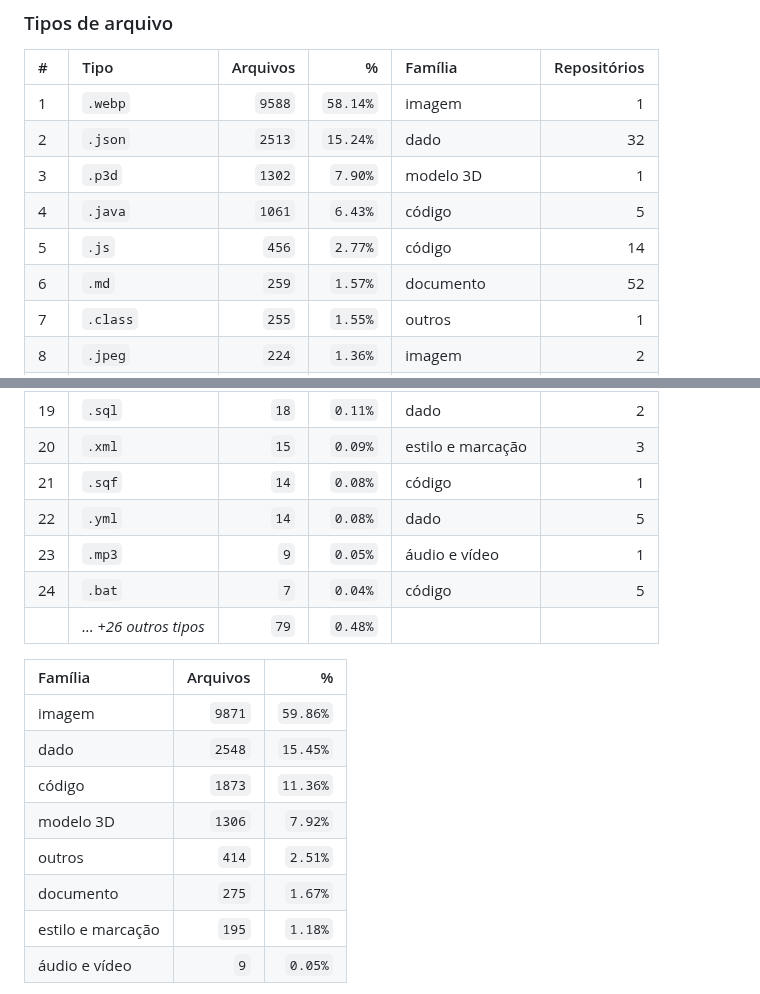
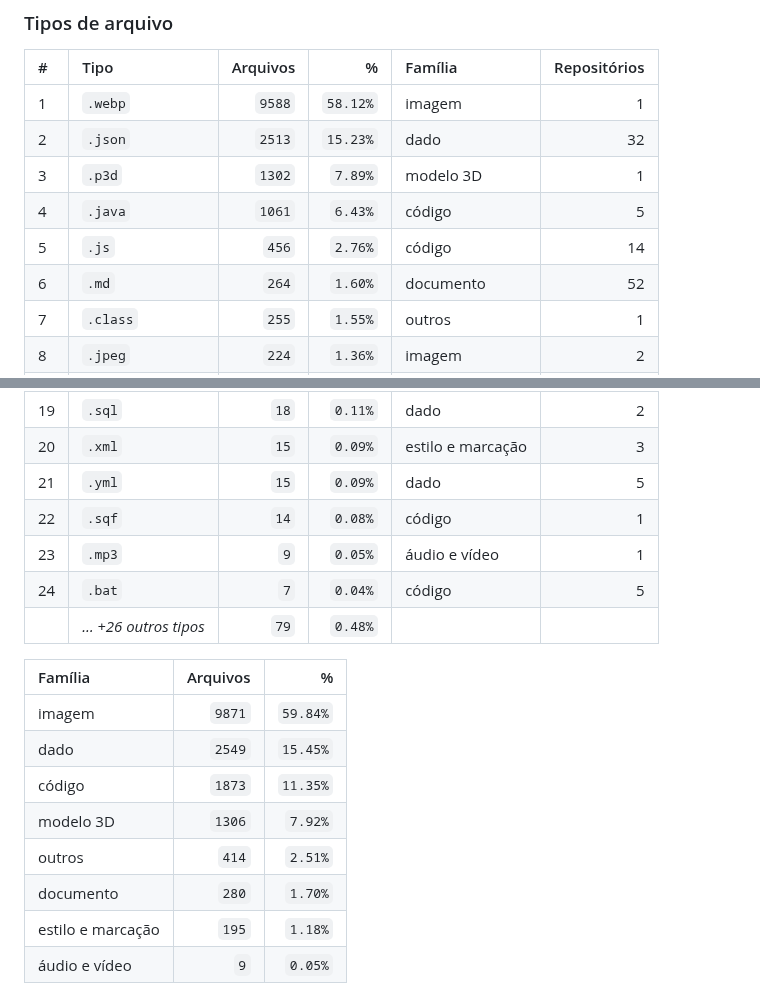
Before and after one commit to Lucas-Belucci-Bellini/Lucas-Belucci-Bellini, a Markdown page: README.md, 2 parts joined by grey strips. GitHub-like rendering.

Commit message:
chore(bot): atualiza análise de linguagens do perfil [skip ci]

```diff
--- a/README.md
+++ b/README.md
@@ -135,12 +135,12 @@ I build everything from **8-to-64-bit CPUs from scratch** (logic gate by logic g
 
 | # | Tipo | Arquivos | % | Família | Repositórios |
 | :-- | :--- | ---: | ---: | :--- | ---: |
-| 1 | `.webp` | `9588` | `58.14%` | imagem | 1 |
-| 2 | `.json` | `2513` | `15.24%` | dado | 32 |
-| 3 | `.p3d` | `1302` | `7.90%` | modelo 3D | 1 |
+| 1 | `.webp` | `9588` | `58.12%` | imagem | 1 |
+| 2 | `.json` | `2513` | `15.23%` | dado | 32 |
+| 3 | `.p3d` | `1302` | `7.89%` | modelo 3D | 1 |
 | 4 | `.java` | `1061` | `6.43%` | código | 5 |
-| 5 | `.js` | `456` | `2.77%` | código | 14 |
-| 6 | `.md` | `259` | `1.57%` | documento | 52 |
+| 5 | `.js` | `456` | `2.76%` | código | 14 |
+| 6 | `.md` | `264` | `1.60%` | documento | 52 |
 | 7 | `.class` | `255` | `1.55%` | outros | 1 |
 | 8 | `.jpeg` | `224` | `1.36%` | imagem | 2 |
 | 9 | `.css` | `136` | `0.82%` | estilo e marcação | 11 |
@@ -155,20 +155,20 @@ I build everything from **8-to-64-bit CPUs from scratch** (logic gate by logic g
 | 18 | `.jsx` | `22` | `0.13%` | código | 3 |
 | 19 | `.sql` | `18` | `0.11%` | dado | 2 |
 | 20 | `.xml` | `15` | `0.09%` | estilo e marcação | 3 |
-| 21 | `.sqf` | `14` | `0.08%` | código | 1 |
-| 22 | `.yml` | `14` | `0.08%` | dado | 5 |
+| 21 | `.yml` | `15` | `0.09%` | dado | 5 |
+| 22 | `.sqf` | `14` | `0.08%` | código | 1 |
 | 23 | `.mp3` | `9` | `0.05%` | áudio e vídeo | 1 |
 | 24 | `.bat` | `7` | `0.04%` | código | 5 |
 | | _… +26 outros tipos_ | `79` | `0.48%` | | |
 
 | Família | Arquivos | % |
 | :--- | ---: | ---: |
-| imagem | `9871` | `59.86%` |
-| dado | `2548` | `15.45%` |
-| código | `1873` | `11.36%` |
+| imagem | `9871` | `59.84%` |
+| dado | `2549` | `15.45%` |
+| código | `1873` | `11.35%` |
 | modelo 3D | `1306` | `7.92%` |
 | outros | `414` | `2.51%` |
-| documento | `275` | `1.67%` |
+| documento | `280` | `1.70%` |
 | estilo e marcação | `195` | `1.18%` |
 | áudio e vídeo | `9` | `0.05%` |
 
```
Also changed, not shown: other parts of README.md (+1 -1 lines).
